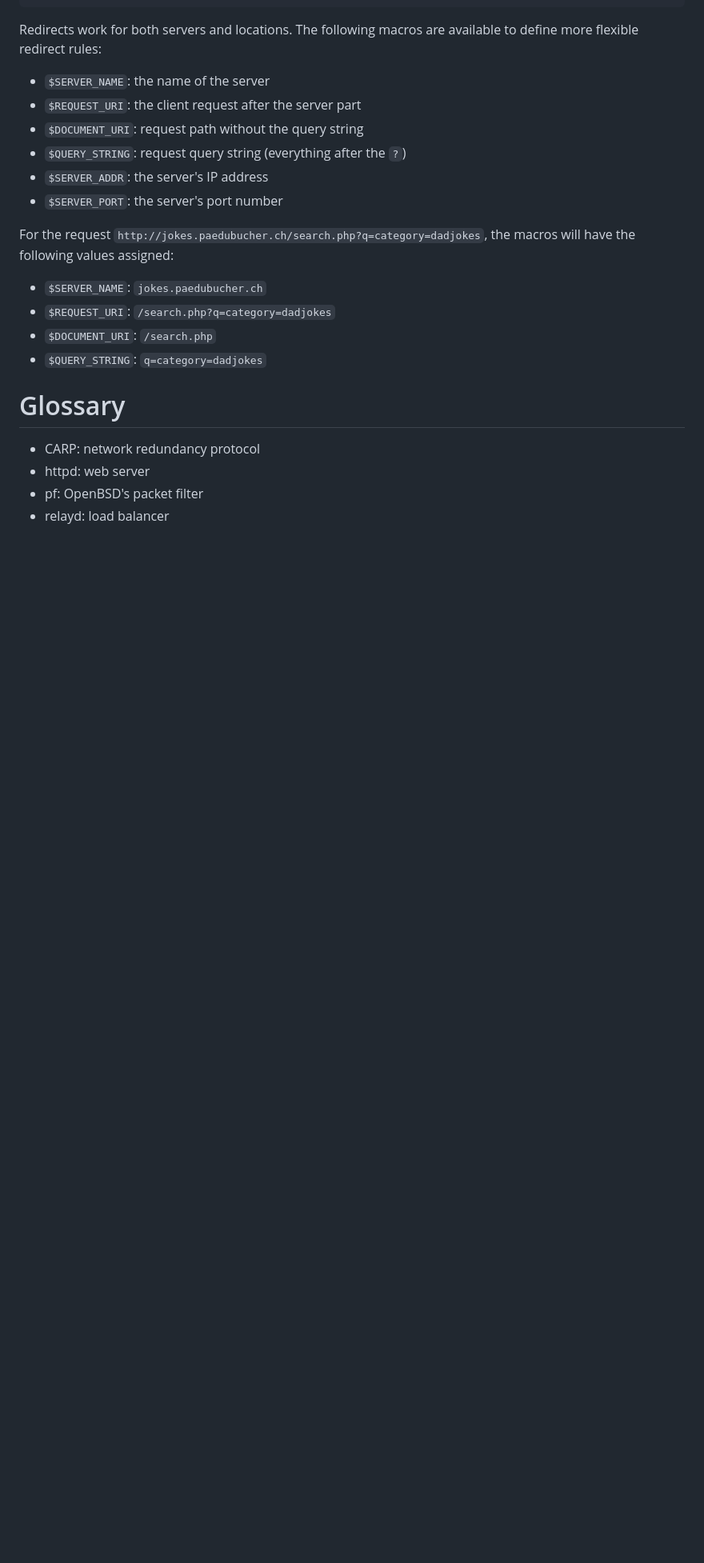
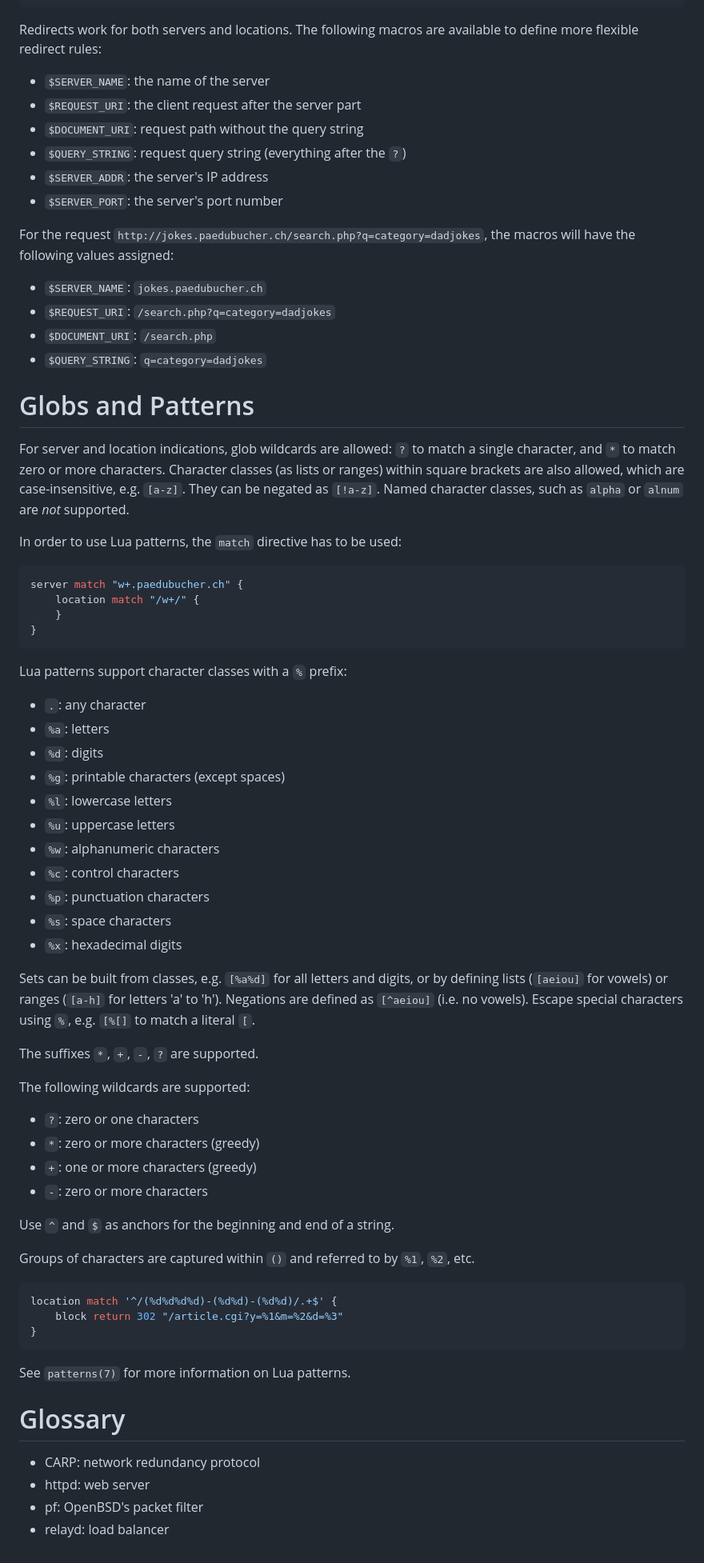
Before and after one commit to patrickbucher/docs, a Markdown page: openbsd/relayd-httpd-mastery.md, the part around the change. Shown: that part at 80% size. Drawn GitHub-style; blank space fills up the shorter version.

Commit message:
chapter 3: globs and patterns

````diff
--- a/openbsd/relayd-httpd-mastery.md
+++ b/openbsd/relayd-httpd-mastery.md
@@ -222,6 +222,56 @@ For the request `http://jokes.paedubucher.ch/search.php?q=category=dadjokes`, th
 - `$DOCUMENT_URI`: `/search.php`
 - `$QUERY_STRING`: `q=category=dadjokes`
 
+# Globs and Patterns
+
+For server and location indications, glob wildcards are allowed: `?` to match a single character, and `*` to match zero or more characters. Character classes (as lists or ranges) within square brackets are also allowed, which are case-insensitive, e.g. `[a-z]`. They can be negated as `[!a-z]`. Named character classes, such as `alpha` or `alnum` are _not_ supported.
+
+In order to use Lua patterns, the `match` directive has to be used:
+
+```conf
+server match "w+.paedubucher.ch" {
+	location match "/w+/" {
+	}
+}
+```
+
+Lua patterns support character classes with a `%` prefix:
+
+- `.`: any character
+- `%a`: letters
+- `%d`: digits
+- `%g`: printable characters (except spaces)
+- `%l`: lowercase letters
+- `%u`: uppercase letters
+- `%w`: alphanumeric characters
+- `%c`: control characters
+- `%p`: punctuation characters
+- `%s`: space characters
+- `%x`: hexadecimal digits
+
+Sets can be built from classes, e.g. `[%a%d]` for all letters and digits, or by defining lists (`[aeiou]` for vowels) or ranges (`[a-h]` for letters 'a' to 'h'). Negations are defined as `[^aeiou]` (i.e. no vowels). Escape special characters using `%`, e.g. `[%[]` to match a literal `[`.
+
+The suffixes `*`, `+`, `-`, `?` are supported.
+
+The following wildcards are supported:
+
+- `?`: zero or one characters
+- `*`: zero or more characters (greedy)
+- `+`: one or more characters (greedy)
+- `-`: zero or more characters
+
+Use `^` and `$` as anchors for the beginning and end of a string.
+
+Groups of characters are captured within `()` and referred to by `%1`, `%2`, etc.
+
+```conf
+location match '^/(%d%d%d%d)-(%d%d)-(%d%d)/.+$' {
+	block return 302 "/article.cgi?y=%1&m=%2&d=%3"
+}
+```
+
+See `patterns(7)` for more information on Lua patterns.
+
 # Glossary
 
 - CARP: network redundancy protocol
````
